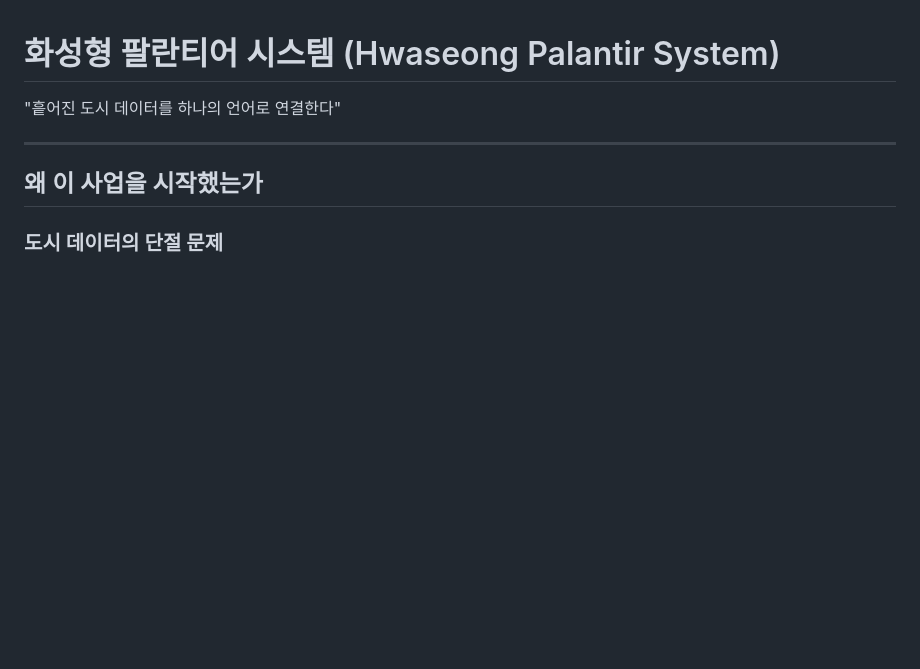
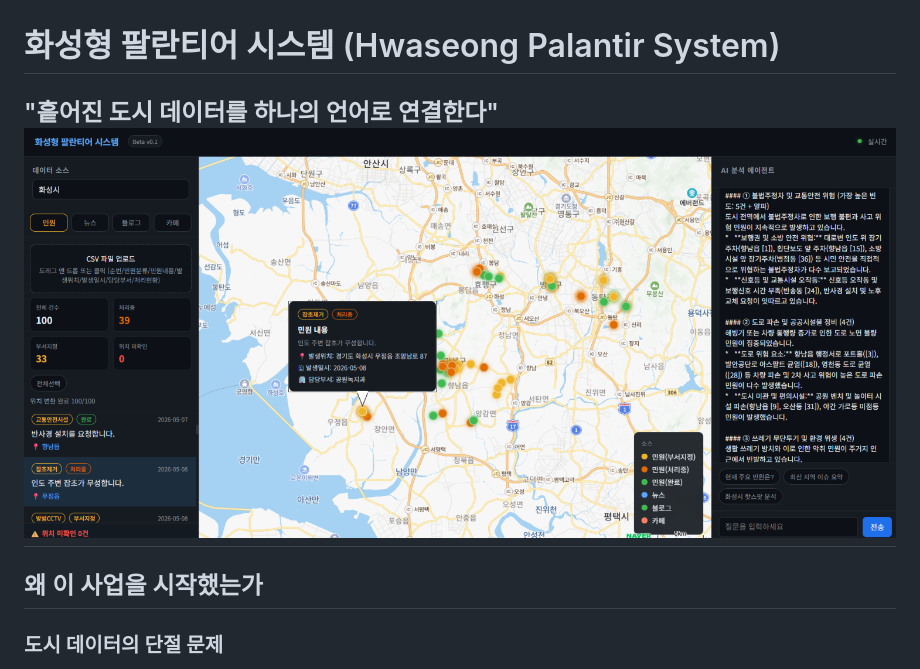
Before and after one commit to hscitycity/jeju_hspalantir, a Markdown page: README.md, the part around the change. Rendered like a GitHub page; blank space fills up the shorter version.

```diff
--- a/README.md
+++ b/README.md
@@ -1,7 +1,7 @@
 # 화성형 팔란티어 시스템 (Hwaseong Palantir System)
 
 "흩어진 도시 데이터를 하나의 언어로 연결한다"
-
+![샘플](Palantir-Demo/docs/sample.png)
 ---
 
 ## 왜 이 사업을 시작했는가
```
